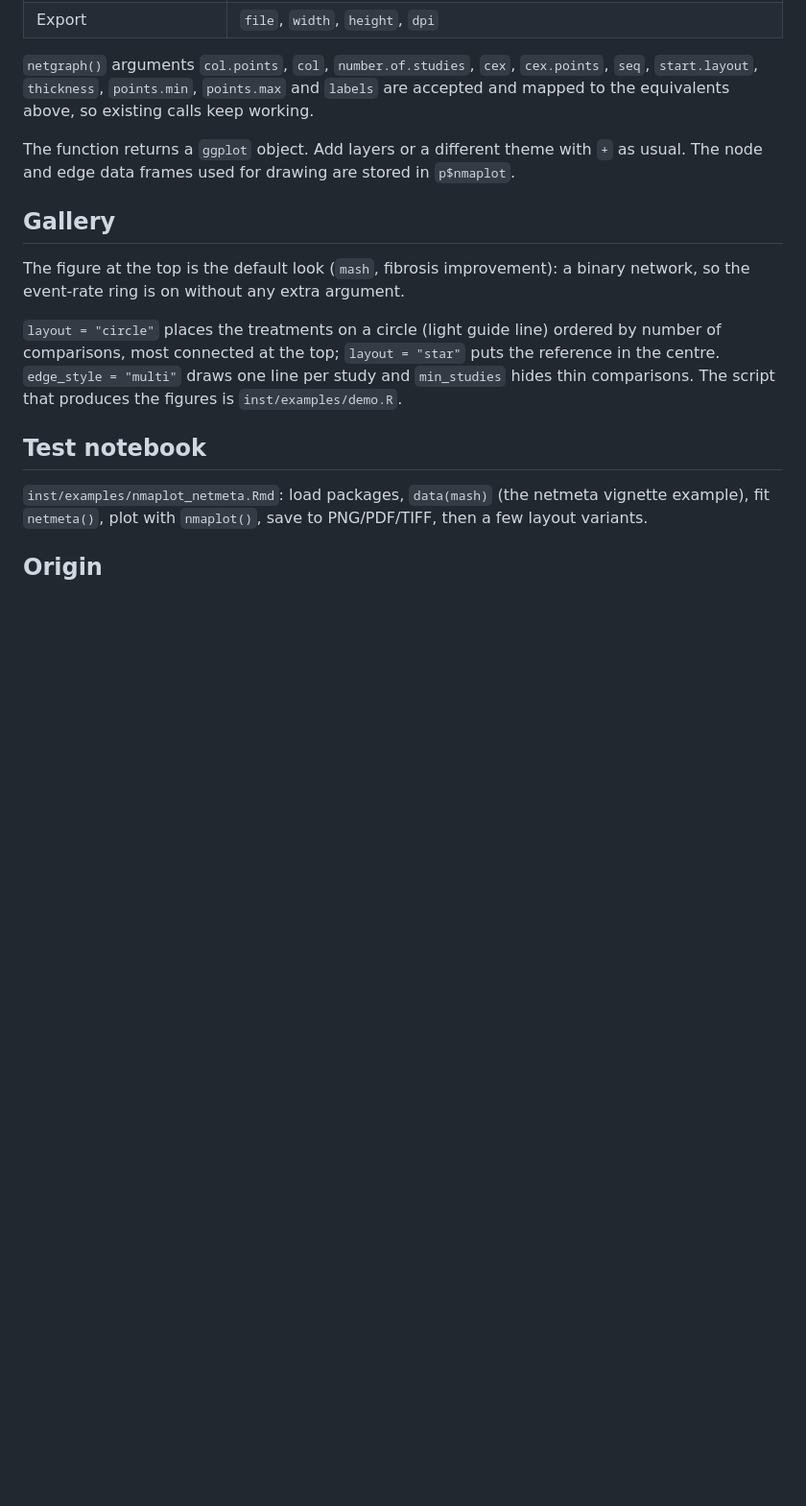
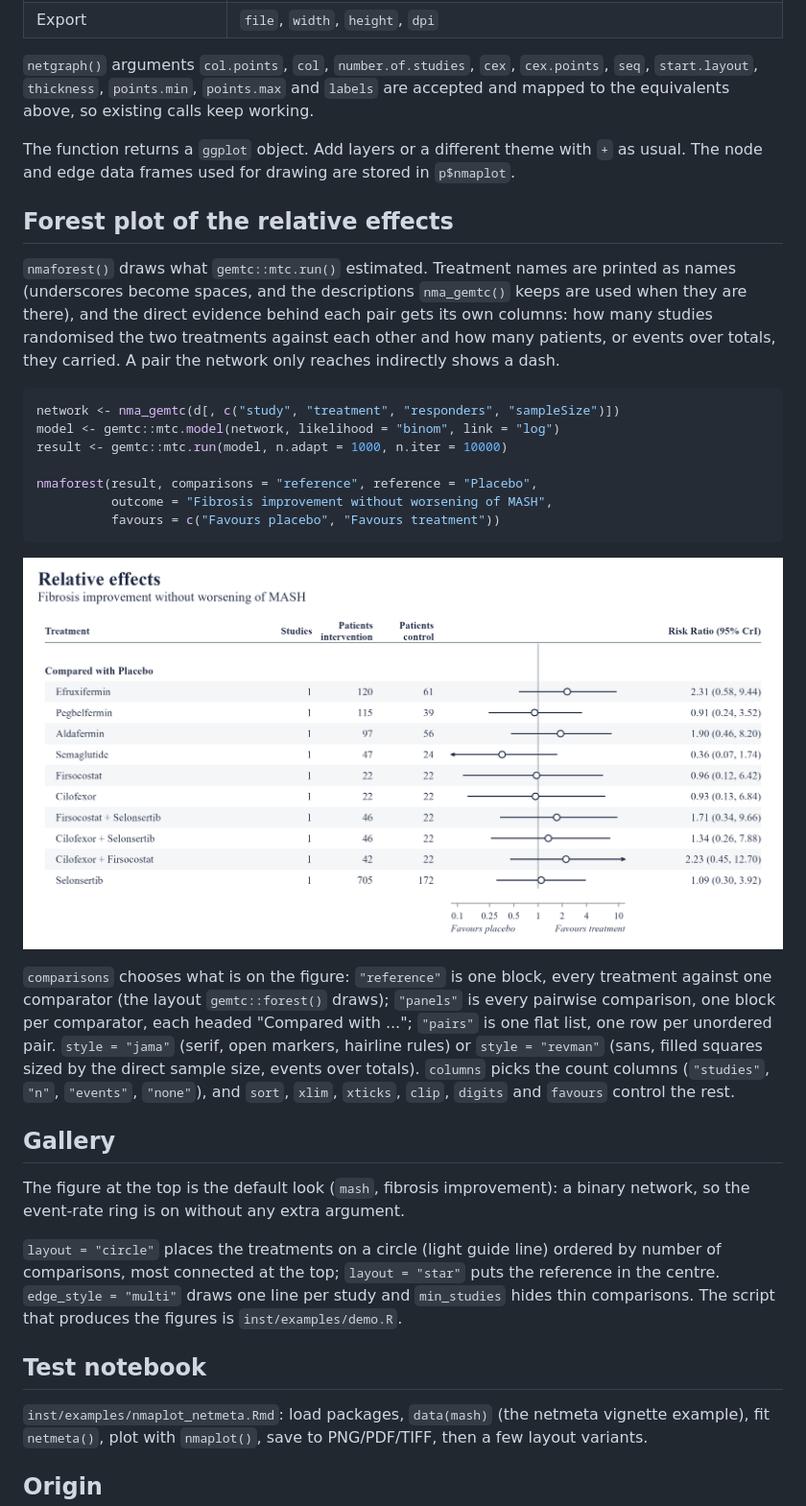
Before and after one commit to vanioljantunes/nmaplots, a Markdown page: README.md, the part around the change. Shown at 96% size. Rendered like a GitHub page; pictures changed too: man/figures/forest.png (added); blank space fills up the shorter version.

Commit message:
feat: nmaforest(), a forest plot for gemtc relative effects
nmaforest() draws what mtc.run() estimated, with the treatment names
printed as names (underscores become spaces, gemtc descriptions used when
present) and the direct evidence behind each pair in its own columns.

- comparisons = "panels" (every pairwise comparison, one block per
  comparator), "reference" (one comparator, the gemtc::forest() layout) or
  "pairs" (one flat row per unordered pair)
- style = "jama" (serif, open markers, hairline rules, row bands) or
  "revman" (sans, squares sized by the direct sample size)
- columns = studies, patients per arm, or events over totals; a pair with
  only indirect evidence shows a dash
- level, sm, exponentiate, sort, xlim, xticks, clip, ref_line, favours and
  the usual title, theme and file arguments

Estimates come from one gemtc::relative.effect() call per comparator and
match gemtc's own quantiles to machine precision. The arm extraction moves
into gemtc_arms() so nmaplot() and nmaforest() read the arms the same way.

````diff
--- a/README.md
+++ b/README.md
@@ -132,6 +132,37 @@ The function returns a `ggplot` object. Add layers or a different theme with
 `+` as usual. The node and edge data frames used for drawing are stored in
 `p$nmaplot`.
 
+## Forest plot of the relative effects
+
+`nmaforest()` draws what `gemtc::mtc.run()` estimated. Treatment names are
+printed as names (underscores become spaces, and the descriptions
+`nma_gemtc()` keeps are used when they are there), and the direct evidence
+behind each pair gets its own columns: how many studies randomised the two
+treatments against each other and how many patients, or events over totals,
+they carried. A pair the network only reaches indirectly shows a dash.
+
+```r
+network <- nma_gemtc(d[, c("study", "treatment", "responders", "sampleSize")])
+model <- gemtc::mtc.model(network, likelihood = "binom", link = "log")
+result <- gemtc::mtc.run(model, n.adapt = 1000, n.iter = 10000)
+
+nmaforest(result, comparisons = "reference", reference = "Placebo",
+          outcome = "Fibrosis improvement without worsening of MASH",
+          favours = c("Favours placebo", "Favours treatment"))
+```
+
+![forest plot of the relative effects](man/figures/forest.png)
+
+`comparisons` chooses what is on the figure: `"reference"` is one block,
+every treatment against one comparator (the layout `gemtc::forest()` draws);
+`"panels"` is every pairwise comparison, one block per comparator, each
+headed "Compared with ..."; `"pairs"` is one flat list, one row per unordered
+pair. `style = "jama"` (serif, open markers, hairline rules) or
+`style = "revman"` (sans, filled squares sized by the direct sample size,
+events over totals). `columns` picks the count columns
+(`"studies"`, `"n"`, `"events"`, `"none"`), and `sort`, `xlim`, `xticks`,
+`clip`, `digits` and `favours` control the rest.
+
 ## Gallery
 
 The figure at the top is the default look (`mash`, fibrosis improvement):
````
Also changed, not shown: 11 other files.
